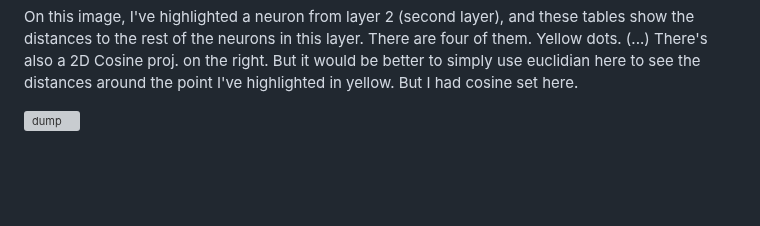
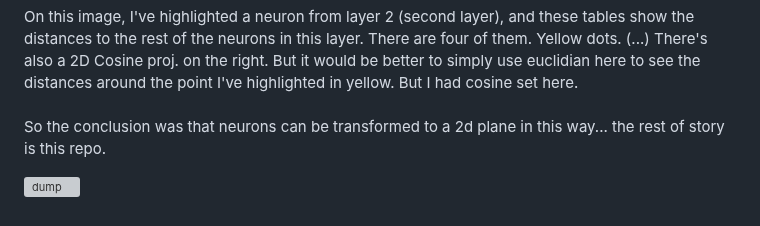
Before and after one commit to KarolDuracz/SVG-Mind-Tree, a Markdown page: version_3/README.md, the part around the change. Rendered like a GitHub page; blank space fills up the shorter version; grey boxes are pictures that could not be loaded.

```diff
--- a/version_3/README.md
+++ b/version_3/README.md
@@ -44,5 +44,7 @@ clearSceneBtn.addEventListener('click', async () => {
 I'll write a summary of this repo here. I probably won't add more, because it's a base. And by default, I need it for something else, these graphs. But now I've started thinking about the data, whether such maps make sense, etc. Because I've started measuring various things, like distance on a 2D plane and between layers of individual neurons in networks. And not just Euclidean ones. (...) I won't post anything more for now. I'll just leave the last image that started all the fun with these memory maps. I simply classified a small network into three layers ( yellow, red, blue dots ) and started measuring the distance between neurons in 2D ( on this canvas on the right ) and between layers in the network. So...
 <br /><br />
 On this image, I've highlighted a neuron from layer 2 (second layer), and these tables show the distances to the rest of the neurons in this layer. There are four of them. Yellow dots. (...) There's also a 2D Cosine proj. on the right. But it would be better to simply use euclidian here to see the distances around the point I've highlighted in yellow. But I had cosine set here.
+<br /><br />
+So the conclusion was that neurons can be transformed to a 2d plane in this way... the rest of story is this repo.
 
 ![dump](https://github.com/KarolDuracz/SVG-Mind-Tree/blob/main/version_3/images_ver3/last%20words%20for%20this%20demos.png?raw=true)
```
